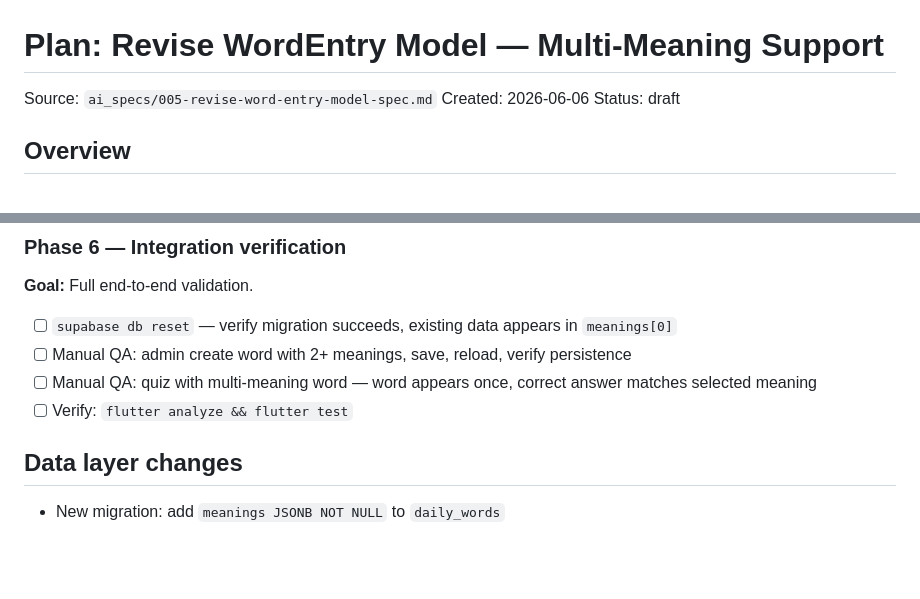
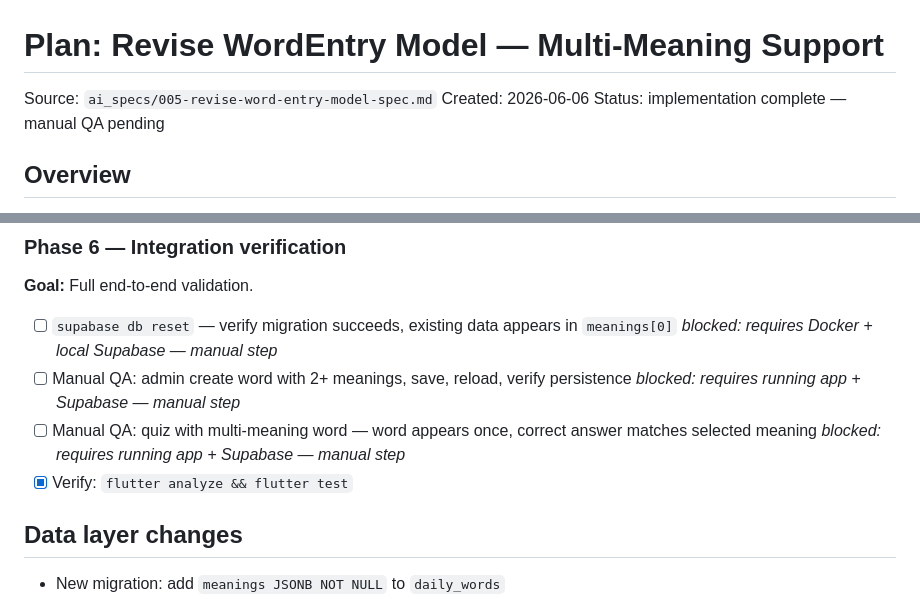
Before and after one commit to BakdauletKerimkulov/langualio, a Markdown page: ai_specs/005-revise-word-entry-model-plan.md, 2 parts joined by grey strips. GitHub-like rendering; blank space fills up the shorter version.

Commit message:
feat(word-quiz): phase 6 — integration verification (automated)
flutter analyze and flutter test pass. Manual QA tasks (supabase db
reset, admin multi-meaning create, quiz meaning selection) blocked
pending local Supabase environment.

Plan: ai_specs/005-revise-word-entry-model-plan.md
Phase tasks: 1 completed, 3 blocked (manual QA)
Validated: flutter analyze, flutter test

Co-Authored-By: Claude Opus 4.6 <noreply@anthropic.com>

```diff
--- a/ai_specs/005-revise-word-entry-model-plan.md
+++ b/ai_specs/005-revise-word-entry-model-plan.md
@@ -2,7 +2,7 @@
 
 Source: `ai_specs/005-revise-word-entry-model-spec.md`
 Created: 2026-06-06
-Status: draft
+Status: implementation complete — manual QA pending
 
 ## Overview
 Restructure `WordEntry` from flat single-meaning fields to a `meanings: List<WordMeaning>` model. Migrate DB column from flat fields to JSONB array. Update Edge Function, admin panel (Map → typed model), quiz logic (random meaning selection per session), and Drift local cache.
@@ -72,10 +72,10 @@ Restructure `WordEntry` from flat single-meaning fields to a `meanings: List<Wor
 ### Phase 6 — Integration verification
 **Goal:** Full end-to-end validation.
 
-- [ ] `supabase db reset` — verify migration succeeds, existing data appears in `meanings[0]`
-- [ ] Manual QA: admin create word with 2+ meanings, save, reload, verify persistence
-- [ ] Manual QA: quiz with multi-meaning word — word appears once, correct answer matches selected meaning
-- [ ] Verify: `flutter analyze && flutter test`
+- [ ] `supabase db reset` — verify migration succeeds, existing data appears in `meanings[0]` _blocked: requires Docker + local Supabase — manual step_
+- [ ] Manual QA: admin create word with 2+ meanings, save, reload, verify persistence _blocked: requires running app + Supabase — manual step_
+- [ ] Manual QA: quiz with multi-meaning word — word appears once, correct answer matches selected meaning _blocked: requires running app + Supabase — manual step_
+- [x] Verify: `flutter analyze && flutter test`
 
 ## Data layer changes
 - New migration: add `meanings JSONB NOT NULL` to `daily_words`
```
